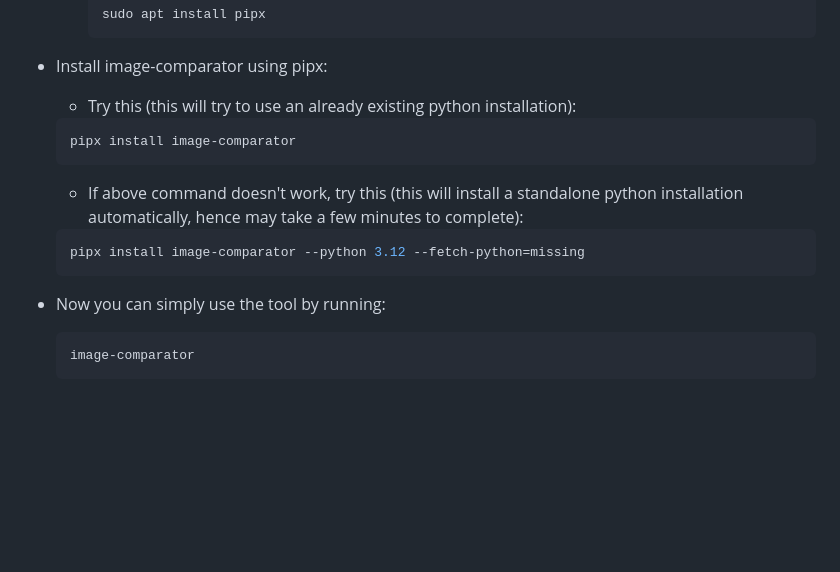
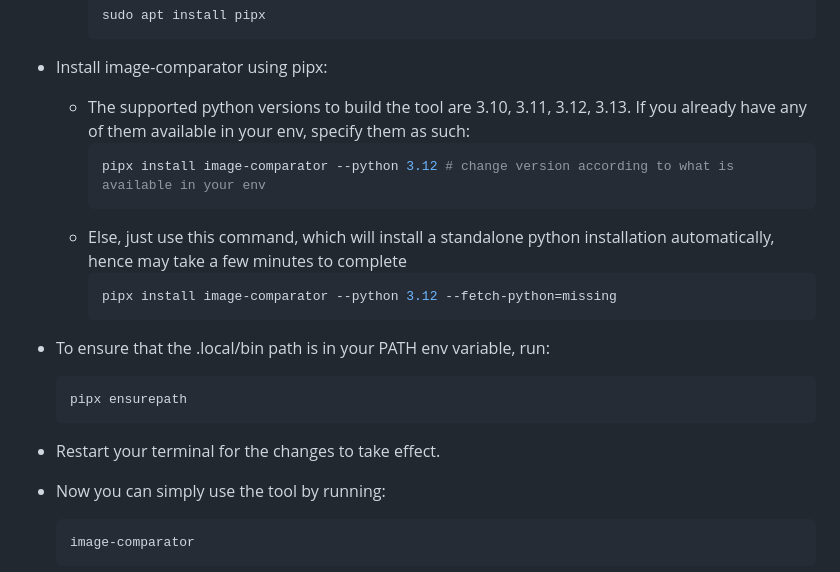
Before and after one commit to shashkat/image-comparator, a Markdown page: README.md, the part around one of its changes. Drawn GitHub-style; blank space fills up the shorter version.

````diff
--- a/README.md
+++ b/README.md
@@ -57,15 +57,19 @@ Sometimes you may not have plots corresponding to all the samples in each direct
 		```
 
 - Install image-comparator using pipx:
-	- Try this (this will try to use an already existing python installation):
+	- The supported python versions to build the tool are 3.10, 3.11, 3.12, 3.13. If you already have any of them available in your env, specify them as such:
+		```sh
+		pipx install image-comparator --python 3.12 # change version according to what is available in your env
+		```
+	- Else, just use this command, which will install a standalone python installation automatically, hence may take a few minutes to complete
+		```sh
+		pipx install image-comparator --python 3.12 --fetch-python=missing
+		```
+- To ensure that the .local/bin path is in your PATH env variable, run:
 	```sh
-	pipx install image-comparator
+	pipx ensurepath
 	```
-	- If above command doesn't work, try this (this will install a standalone python installation automatically, hence may take a few minutes to complete):
-	```sh
-	pipx install image-comparator --python 3.12 --fetch-python=missing
-	```
-
+- Restart your terminal for the changes to take effect.
 - Now you can simply use the tool by running:
 	```sh
 	image-comparator
````
Also changed, not shown: other parts of README.md (+1 -1 lines).
